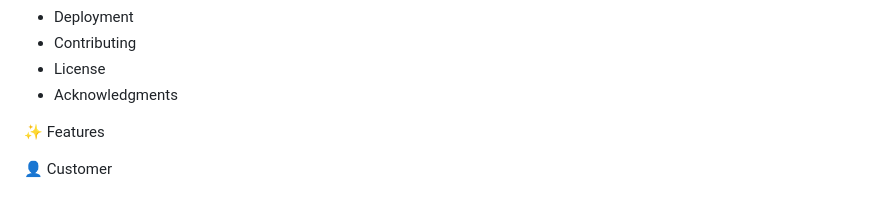
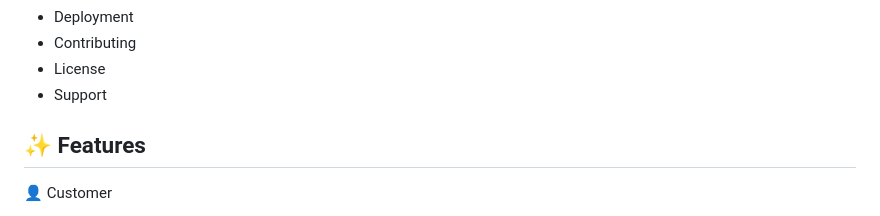
Before and after one commit to GulrezQayyum/zen-mart-pro, a Markdown page: README.md, the part around one of its changes. Drawn GitHub-style.

```diff
--- a/README.md
+++ b/README.md
@@ -19,9 +19,9 @@ The app supports real‑time order management, product inventory, delivery track
 - Deployment
 - Contributing
 - License
-- Acknowledgments
+- Support
 
-✨ Features
+## ✨ Features
 
 👤 Customer
 - Browse featured shops and popular products.
```
Also changed, not shown: other parts of README.md (+9 -9 lines).
